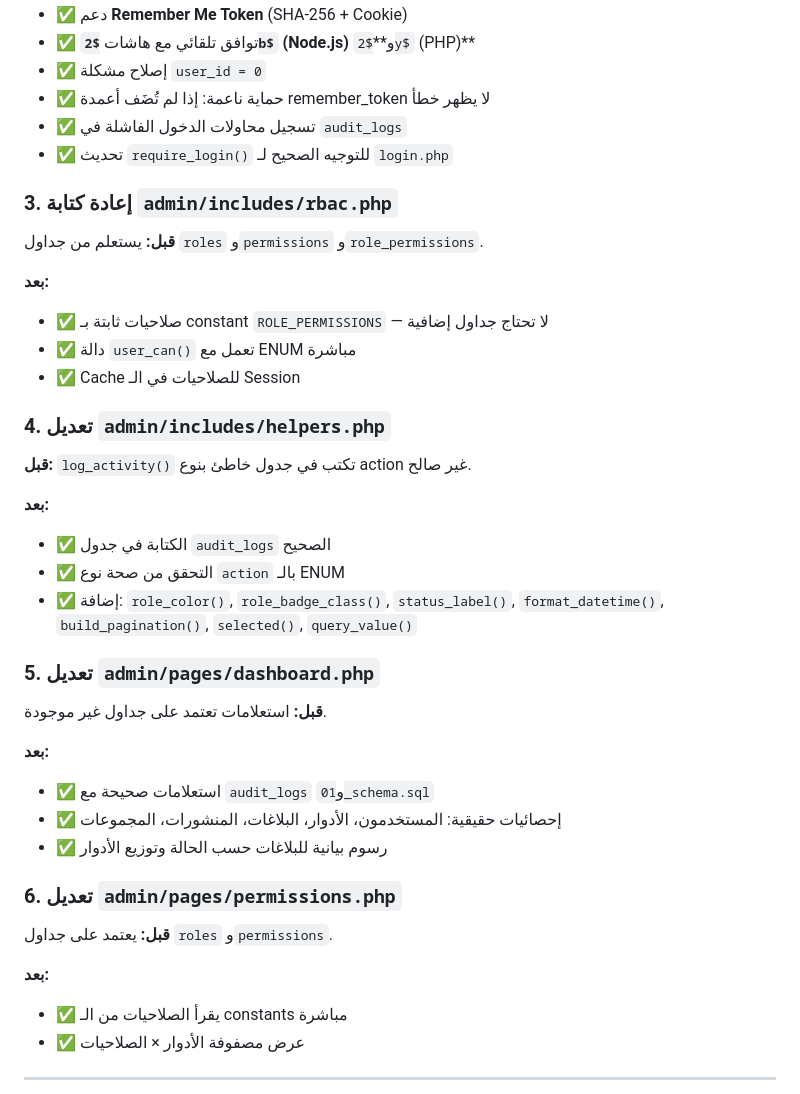
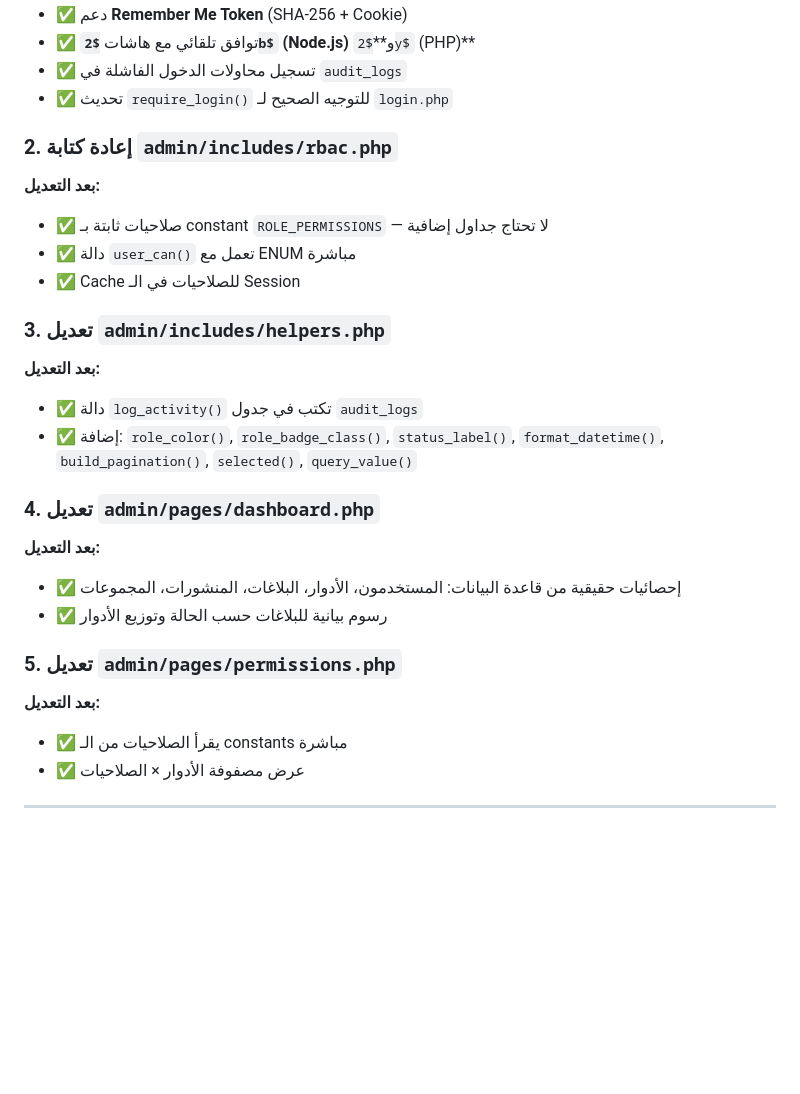
Before and after one commit to UniLink-platform-ye/Trusted-Social-Network-Platform, a Markdown page: TASK_REPORT.md, the part around one of its changes. GitHub-like rendering; blank space fills up the shorter version.

```diff
--- a/TASK_REPORT.md
+++ b/TASK_REPORT.md
@@ -116,38 +92,30 @@ Trusted-Social-Network-Platform/
 - ✅ دعم **Remember Me Token** (SHA-256 + Cookie)
 - ✅ توافق تلقائي مع هاشات **`$2b$` (Node.js)** و**`$2y$` (PHP)**
-- ✅ إصلاح مشكلة `user_id = 0`
-- ✅ حماية ناعمة: إذا لم تُضَف أعمدة remember_token لا يظهر خطأ
 - ✅ تسجيل محاولات الدخول الفاشلة في `audit_logs`
 - ✅ تحديث `require_login()` للتوجيه الصحيح لـ `login.php`
 
-### 3. إعادة كتابة `admin/includes/rbac.php`
-**قبل:** يستعلم من جداول `roles` و`permissions` و`role_permissions`.
+### 2. إعادة كتابة `admin/includes/rbac.php`
 
-**بعد:**
+**بعد التعديل:**
 - ✅ صلاحيات ثابتة بـ constant `ROLE_PERMISSIONS` — لا تحتاج جداول إضافية
 - ✅ دالة `user_can()` تعمل مع ENUM مباشرة
 - ✅ Cache للصلاحيات في الـ Session
 
-### 4. تعديل `admin/includes/helpers.php`
-**قبل:** `log_activity()` تكتب في جدول خاطئ بنوع action غير صالح.
+### 3. تعديل `admin/includes/helpers.php`
 
-**بعد:**
-- ✅ الكتابة في جدول `audit_logs` الصحيح
-- ✅ التحقق من صحة نوع `action` بالـ ENUM
+**بعد التعديل:**
+- ✅ دالة `log_activity()` تكتب في جدول `audit_logs`
 - ✅ إضافة: `role_color()`, `role_badge_class()`, `status_label()`, `format_datetime()`, `build_pagination()`, `selected()`, `query_value()`
 
-### 5. تعديل `admin/pages/dashboard.php`
-**قبل:** استعلامات تعتمد على جداول غير موجودة.
+### 4. تعديل `admin/pages/dashboard.php`
 
-**بعد:**
-- ✅ استعلامات صحيحة مع `audit_logs` و`01_schema.sql`
-- ✅ إحصائيات حقيقية: المستخدمون، الأدوار، البلاغات، المنشورات، المجموعات
+**بعد التعديل:**
+- ✅ إحصائيات حقيقية من قاعدة البيانات: المستخدمون، الأدوار، البلاغات، المنشورات، المجموعات
 - ✅ رسوم بيانية للبلاغات حسب الحالة وتوزيع الأدوار
 
-### 6. تعديل `admin/pages/permissions.php`
-**قبل:** يعتمد على جداول `roles` و`permissions`.
+### 5. تعديل `admin/pages/permissions.php`
 
-**بعد:**
+**بعد التعديل:**
 - ✅ يقرأ الصلاحيات من الـ constants مباشرة
 - ✅ عرض مصفوفة الأدوار × الصلاحيات
 
```
Also changed, not shown: other parts of TASK_REPORT.md (+19 -46 lines).
